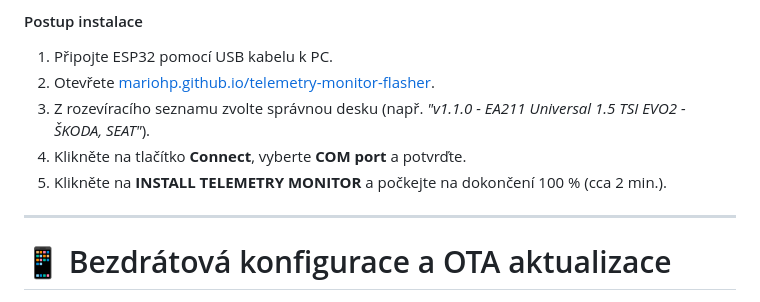
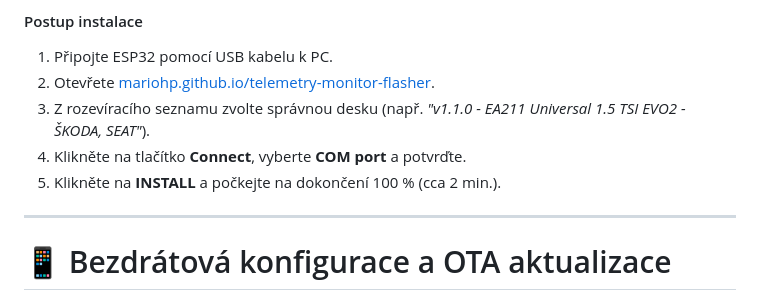
Before and after one commit to MarioHP/telemetry-monitor-flasher, a Markdown page: README.md, the part around the change. Rendered like a GitHub page.

```diff
--- a/README.md
+++ b/README.md
@@ -61,7 +61,7 @@ Tento repozitář slouží k pohodlnému nahrávání (flashování) firmwaru pr
 2. Otevřete [mariohp.github.io/telemetry-monitor-flasher](https://mariohp.github.io/telemetry-monitor-flasher/).
 3. Z rozevíracího seznamu zvolte správnou desku (např. *"v1.1.0 - EA211 Universal 1.5 TSI EVO2 - ŠKODA, SEAT"*).
 4. Klikněte na tlačítko **Connect**, vyberte **COM port** a potvrďte.
-5. Klikněte na **INSTALL TELEMETRY MONITOR** a počkejte na dokončení 100 % (cca 2 min.).
+5. Klikněte na **INSTALL** a počkejte na dokončení 100 % (cca 2 min.).
 
 ---
 
```
